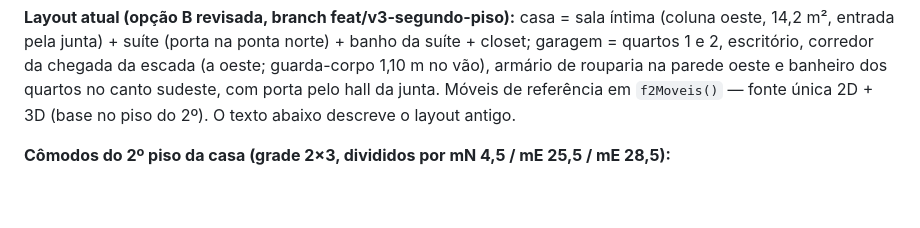
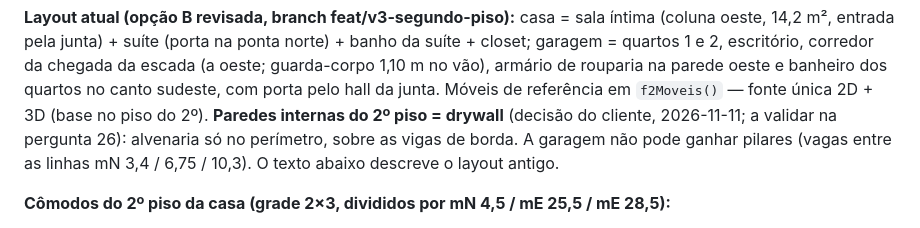
Before and after one commit to FernandoHeisser/plantas, a Markdown page: CLAUDE.md, the part around the change. Drawn GitHub-style; blank space fills up the shorter version.

```diff
--- a/CLAUDE.md
+++ b/CLAUDE.md
@@ -1034,6 +1034,8 @@ independentes pela junta (vigas da garagem param em GE1j, da casa em 22,5). Help
 entrada pela junta) + suíte (porta na ponta norte) + banho da suíte + closet; garagem = quartos 1 e 2, escritório,
 corredor da chegada da escada (a oeste; guarda-corpo 1,10 m no vão), armário de rouparia na parede oeste e
 banheiro dos quartos no canto sudeste, com porta pelo hall da junta. Móveis de referência em `f2Moveis()` — fonte única 2D + 3D (base no piso do 2º).
+**Paredes internas do 2º piso = drywall** (decisão do cliente, 2026-11-11; a validar na pergunta 26): alvenaria só
+no perímetro, sobre as vigas de borda. A garagem não pode ganhar pilares (vagas entre as linhas mN 3,4 / 6,75 / 10,3).
 O texto abaixo descreve o layout antigo.
 
 **Cômodos do 2º piso da casa (grade 2×3, divididos por mN 4,5 / mE 25,5 / mE 28,5):**
```
Also changed, not shown: docs/PERGUNTAS-V1.md (+8 -0 lines), docs/RECONCILIACAO-V2-V3.md (+2 -2 lines).
